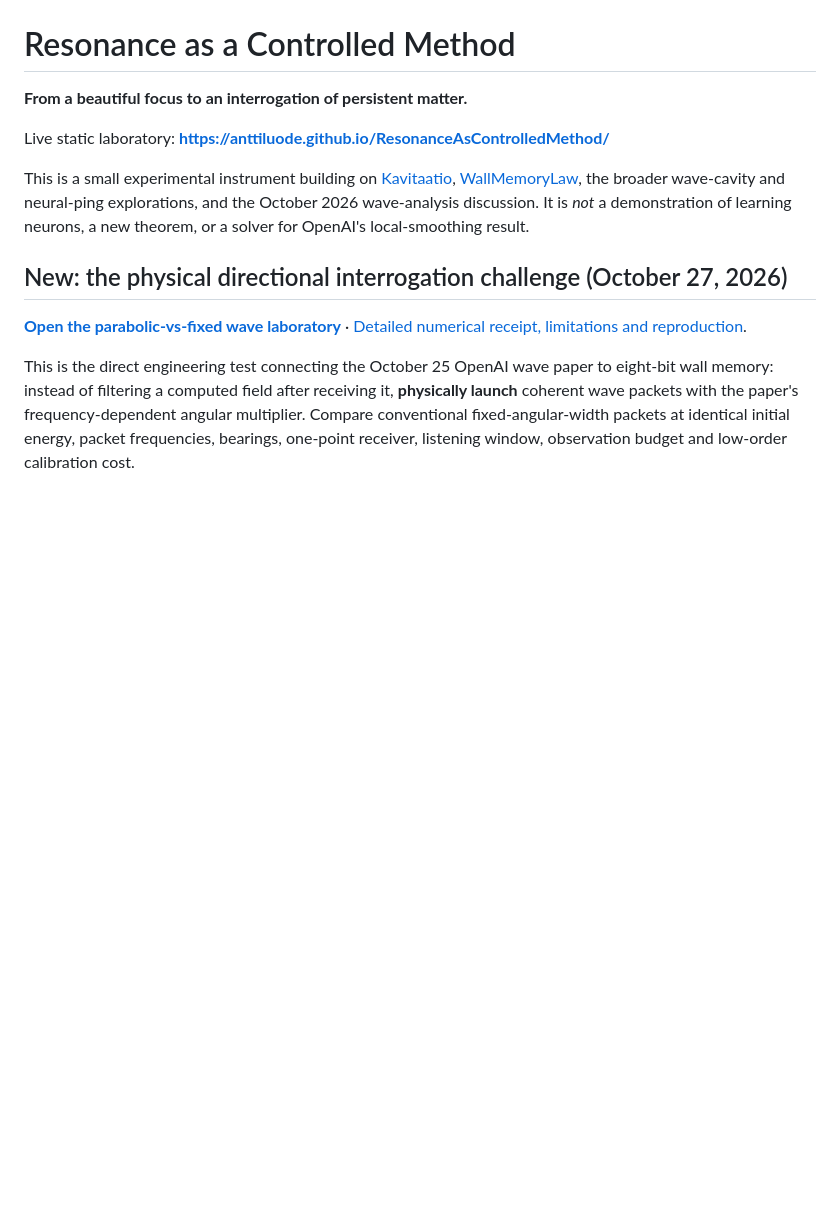
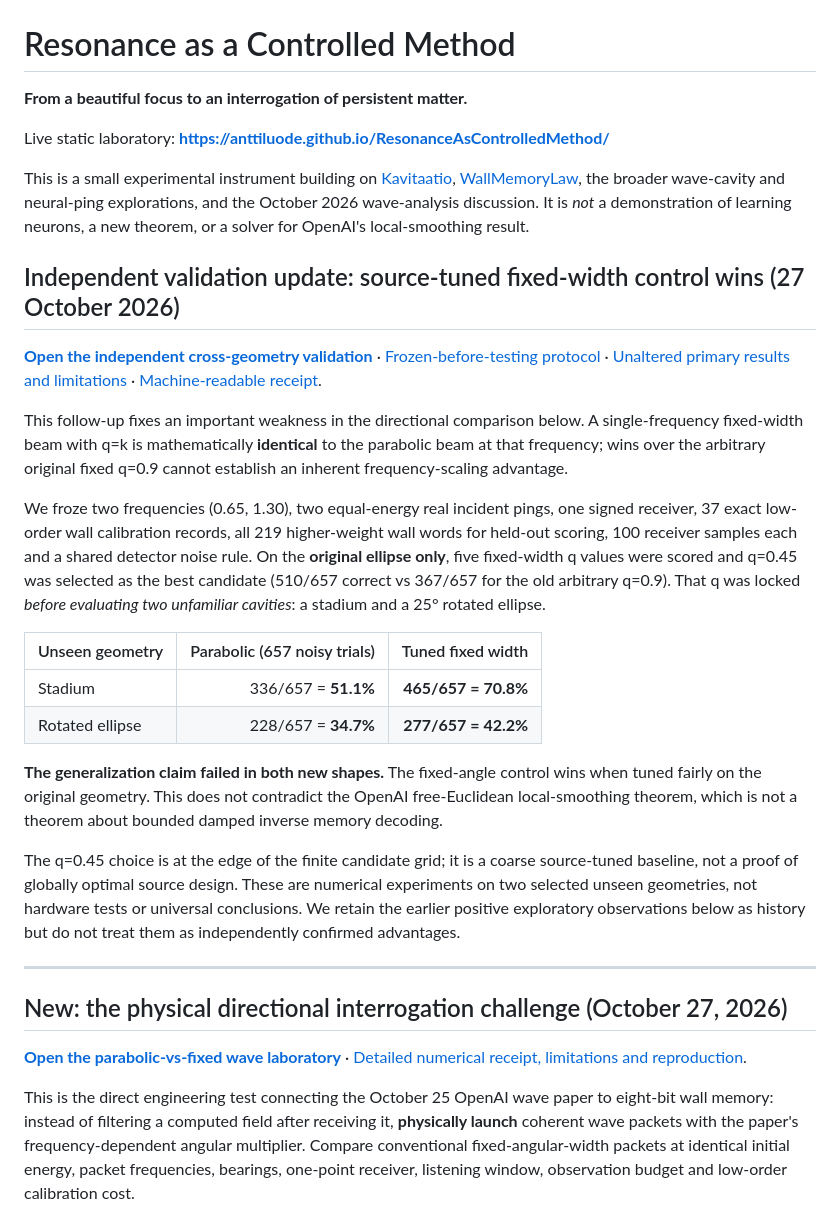
Before and after one commit to anttiluode/ResonanceAsControlledMethod, a Markdown page: README.md, the part around the change. GitHub-like rendering; blank space fills up the shorter version.

Commit message:
Lead repository with independent failure against source-tuned fixed-angle width, not earlier exploratory wins

```diff
--- a/README.md
+++ b/README.md
@@ -5,6 +5,25 @@
 Live static laboratory: **https://anttiluode.github.io/ResonanceAsControlledMethod/**
 
 This is a small experimental instrument building on [Kavitaatio](https://github.com/anttiluode/Kavitaatio), [WallMemoryLaw](https://github.com/anttiluode/WallMemoryLaw), the broader wave-cavity and neural-ping explorations, and the October 2026 wave-analysis discussion. It is *not* a demonstration of learning neurons, a new theorem, or a solver for OpenAI's local-smoothing result.
+
+## Independent validation update: source-tuned fixed-width control wins (27 October 2026)
+
+**[Open the independent cross-geometry validation](https://anttiluode.github.io/ResonanceAsControlledMethod/validation.html)** · [Frozen-before-testing protocol](CROSS_GEOMETRY_PROTOCOL.md) · [Unaltered primary results and limitations](INDEPENDENT_VALIDATION_FINDINGS.md) · [Machine-readable receipt](cross-geometry-results.json).
+
+This follow-up fixes an important weakness in the directional comparison below. A single-frequency fixed-width beam with q=k is mathematically **identical** to the parabolic beam at that frequency; wins over the arbitrary original fixed q=0.9 cannot establish an inherent frequency-scaling advantage.
+
+We froze two frequencies (0.65, 1.30), two equal-energy real incident pings, one signed receiver, 37 exact low-order wall calibration records, all 219 higher-weight wall words for held-out scoring, 100 receiver samples each and a shared detector noise rule. On the **original ellipse only**, five fixed-width q values were scored and q=0.45 was selected as the best candidate (510/657 correct vs 367/657 for the old arbitrary q=0.9). That q was locked *before evaluating two unfamiliar cavities*: a stadium and a 25° rotated ellipse.
+
+| Unseen geometry | Parabolic (657 noisy trials) | Tuned fixed width |
+|---|---:|---:|
+| Stadium | 336/657 = **51.1%** | **465/657 = 70.8%** |
+| Rotated ellipse | 228/657 = **34.7%** | **277/657 = 42.2%** |
+
+**The generalization claim failed in both new shapes.** The fixed-angle control wins when tuned fairly on the original geometry. This does not contradict the OpenAI free-Euclidean local-smoothing theorem, which is not a theorem about bounded damped inverse memory decoding.
+
+The q=0.45 choice is at the edge of the finite candidate grid; it is a coarse source-tuned baseline, not a proof of globally optimal source design. These are numerical experiments on two selected unseen geometries, not hardware tests or universal conclusions. We retain the earlier positive exploratory observations below as history but do not treat them as independently confirmed advantages.
+
+---
 
 ## New: the physical directional interrogation challenge (October 27, 2026)
 
```
